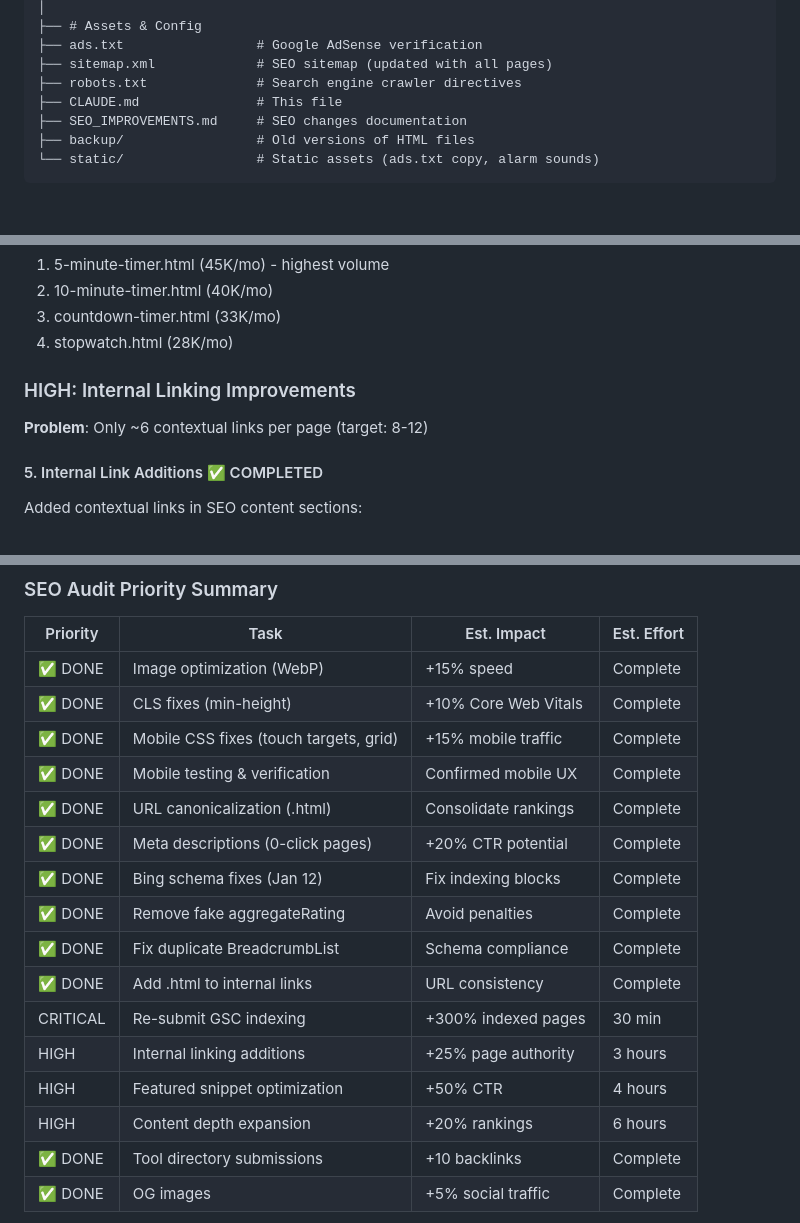
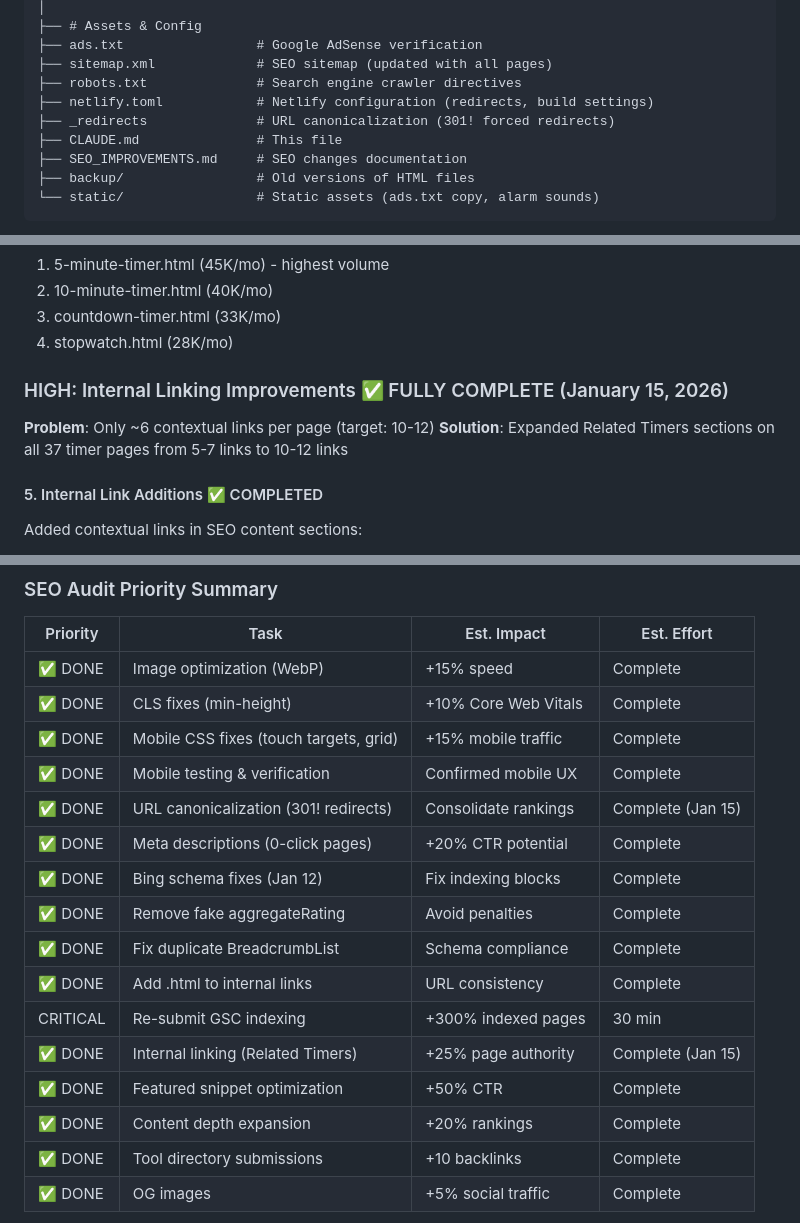
Before and after one commit to ryanpate/lazytimer, a Markdown page: CLAUDE.md, 3 parts joined by grey strips. Drawn GitHub-style; blank space fills up the shorter version.

```diff
--- a/CLAUDE.md
+++ b/CLAUDE.md
@@ -69,6 +69,8 @@ LazyTimer is a static website featuring a free online timer with beautiful count
 ├── ads.txt                 # Google AdSense verification
 ├── sitemap.xml             # SEO sitemap (updated with all pages)
 ├── robots.txt              # Search engine crawler directives
+├── netlify.toml            # Netlify configuration (redirects, build settings)
+├── _redirects              # URL canonicalization (301! forced redirects)
 ├── CLAUDE.md               # This file
 ├── SEO_IMPROVEMENTS.md     # SEO changes documentation
 ├── backup/                 # Old versions of HTML files
@@ -960,9 +964,10 @@ Comprehensive SEO audit completed Jan 4, 2026. Critical issues blocking Google r
 3. countdown-timer.html (33K/mo)
 4. stopwatch.html (28K/mo)
 
-### HIGH: Internal Linking Improvements
-
-**Problem**: Only ~6 contextual links per page (target: 8-12)
+### HIGH: Internal Linking Improvements ✅ FULLY COMPLETE (January 15, 2026)
+
+**Problem**: Only ~6 contextual links per page (target: 10-12)
+**Solution**: Expanded Related Timers sections on all 37 timer pages from 5-7 links to 10-12 links
 
 #### 5. Internal Link Additions ✅ COMPLETED
 Added contextual links in SEO content sections:
@@ -1107,16 +1112,16 @@ Target blogs in these niches:
 | ✅ DONE | CLS fixes (min-height) | +10% Core Web Vitals | Complete |
 | ✅ DONE | Mobile CSS fixes (touch targets, grid) | +15% mobile traffic | Complete |
 | ✅ DONE | Mobile testing & verification | Confirmed mobile UX | Complete |
-| ✅ DONE | URL canonicalization (.html) | Consolidate rankings | Complete |
+| ✅ DONE | URL canonicalization (301! redirects) | Consolidate rankings | Complete (Jan 15) |
 | ✅ DONE | Meta descriptions (0-click pages) | +20% CTR potential | Complete |
 | ✅ DONE | Bing schema fixes (Jan 12) | Fix indexing blocks | Complete |
 | ✅ DONE | Remove fake aggregateRating | Avoid penalties | Complete |
 | ✅ DONE | Fix duplicate BreadcrumbList | Schema compliance | Complete |
 | ✅ DONE | Add .html to internal links | URL consistency | Complete |
 | CRITICAL | Re-submit GSC indexing | +300% indexed pages | 30 min |
-| HIGH | Internal linking additions | +25% page authority | 3 hours |
-| HIGH | Featured snippet optimization | +50% CTR | 4 hours |
-| HIGH | Content depth expansion | +20% rankings | 6 hours |
+| ✅ DONE | Internal linking (Related Timers) | +25% page authority | Complete (Jan 15) |
+| ✅ DONE | Featured snippet optimization | +50% CTR | Complete |
+| ✅ DONE | Content depth expansion | +20% rankings | Complete |
 | ✅ DONE | Tool directory submissions | +10 backlinks | Complete |
 | ✅ DONE | OG images | +5% social traffic | Complete |
 
```
Also changed, not shown: other parts of CLAUDE.md (+39 -3 lines).
